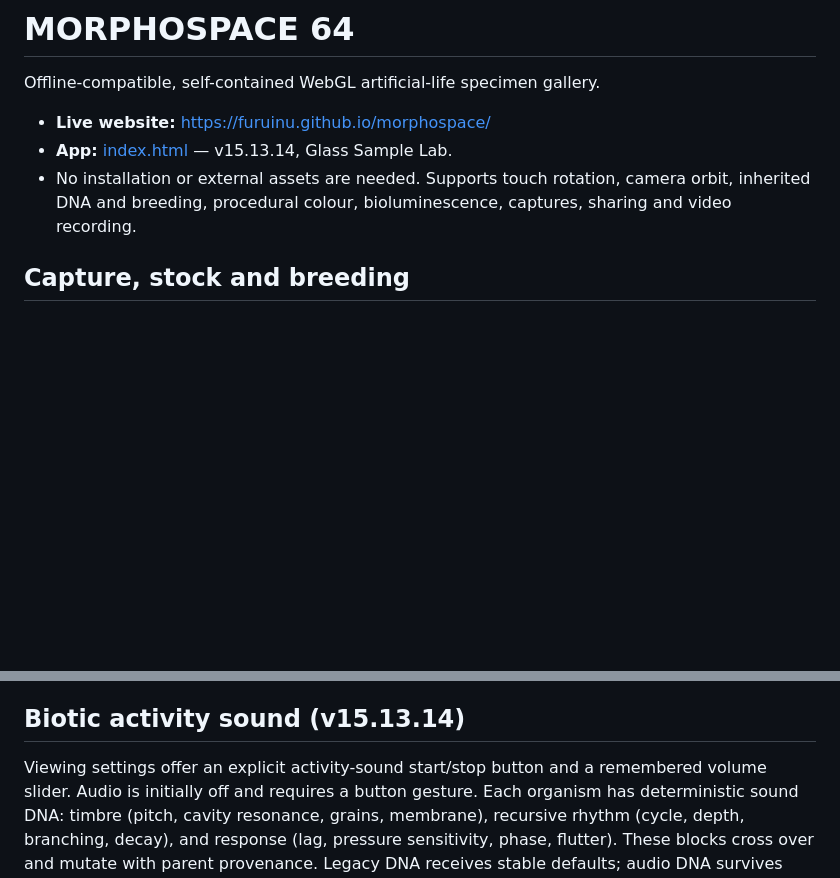
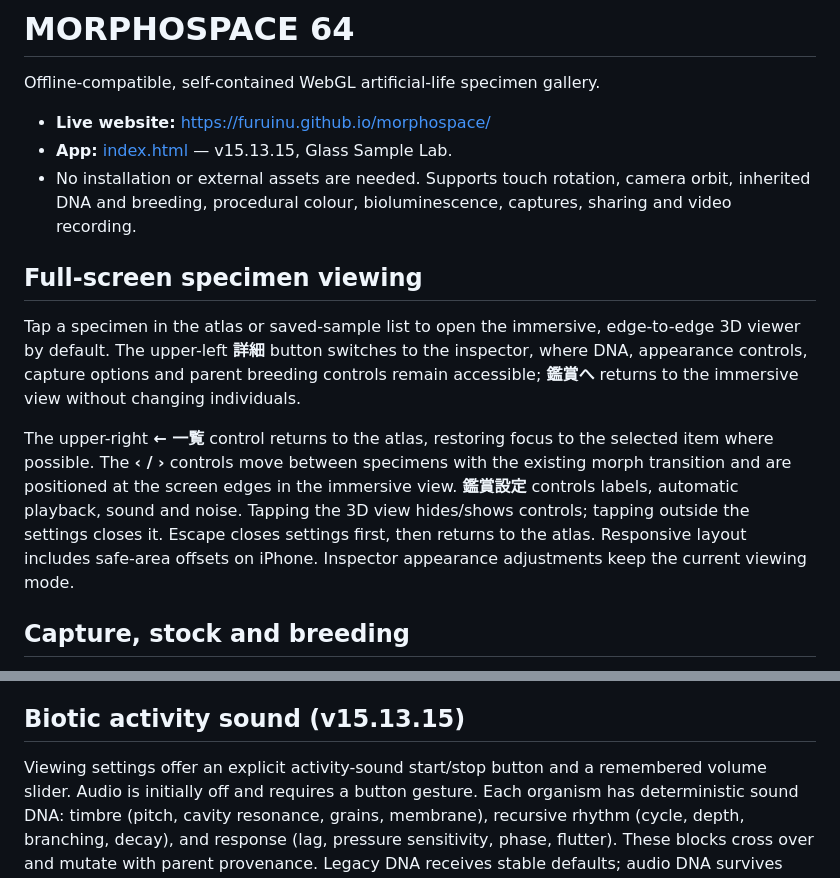
Before and after one commit to furuinu/morphospace, a Markdown page: README.md, 2 parts joined by grey strips. Rendered like a GitHub page; blank space fills up the shorter version.

Commit message:
docs: explain full-screen-first atlas navigation

```diff
--- a/README.md
+++ b/README.md
@@ -3,8 +3,14 @@
 Offline-compatible, self-contained WebGL artificial-life specimen gallery.
 
 - **Live website:** https://furuinu.github.io/morphospace/
-- **App:** [index.html](index.html) — v15.13.14, Glass Sample Lab.
+- **App:** [index.html](index.html) — v15.13.15, Glass Sample Lab.
 - No installation or external assets are needed. Supports touch rotation, camera orbit, inherited DNA and breeding, procedural colour, bioluminescence, captures, sharing and video recording.
+
+## Full-screen specimen viewing
+
+Tap a specimen in the atlas or saved-sample list to open the immersive, edge-to-edge 3D viewer by default. The upper-left **詳細** button switches to the inspector, where DNA, appearance controls, capture options and parent breeding controls remain accessible; **鑑賞へ** returns to the immersive view without changing individuals.
+
+The upper-right **← 一覧** control returns to the atlas, restoring focus to the selected item where possible. The **‹ / ›** controls move between specimens with the existing morph transition and are positioned at the screen edges in the immersive view. **鑑賞設定** controls labels, automatic playback, sound and noise. Tapping the 3D view hides/shows controls; tapping outside the settings closes it. Escape closes settings first, then returns to the atlas. Responsive layout includes safe-area offsets on iPhone. Inspector appearance adjustments keep the current viewing mode.
 
 ## Capture, stock and breeding
 
@@ -105,7 +111,7 @@ Full-screen video export preserves the stage aspect ratio, visible text overlays
 
 v15.13.10 keeps the existing capture/share actions available as compact buttons at the bottom right of full-screen viewing. The zoom slider and caption sit above them; position/transition status uses the remaining bottom-left space. These actions follow tap-to-hide navigation and reuse the existing capture/share flows. Zoom minus/plus are real, labeled buttons with five-point slider steps, synchronized camera distance and disabled limits in both normal and full-screen views. Zoom during morphing scales both endpoint distances together.
 
-## Biotic activity sound (v15.13.14)
+## Biotic activity sound (v15.13.15)
 
 Viewing settings offer an explicit activity-sound start/stop button and a remembered volume slider. Audio is initially off and requires a button gesture. Each organism has deterministic sound DNA: timbre (pitch, cavity resonance, grains, membrane), recursive rhythm (cycle, depth, branching, decay), and response (lag, pressure sensitivity, phase, flutter). These blocks cross over and mutate with parent provenance. Legacy DNA receives stable defaults; audio DNA survives shared links and captured archives.
 
```
